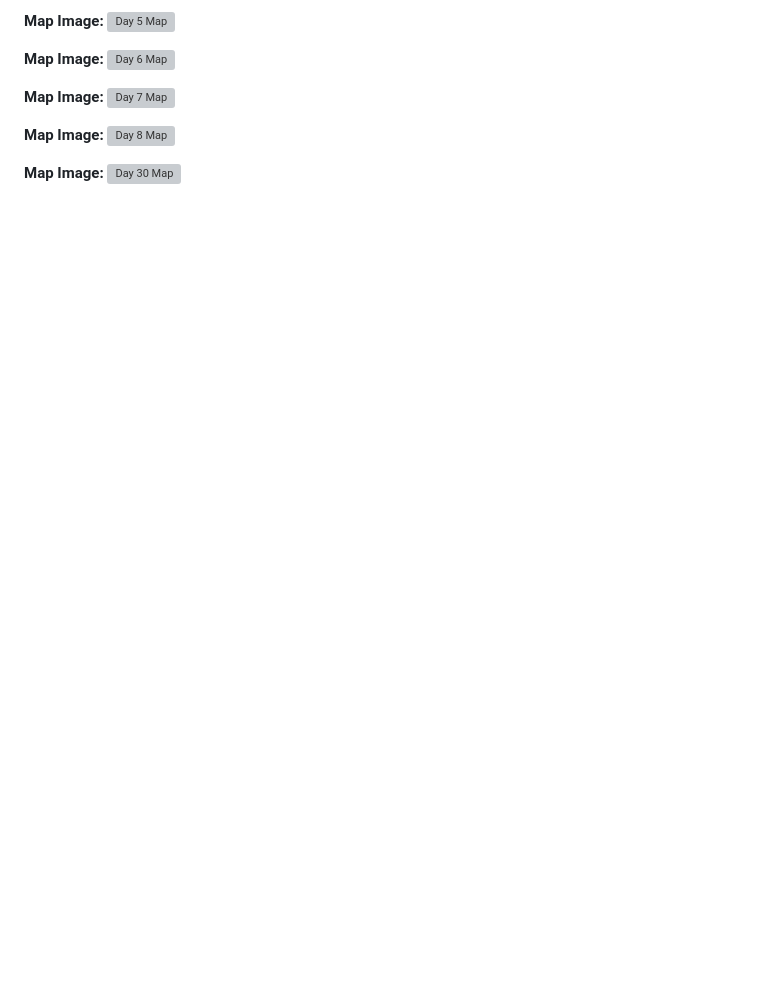
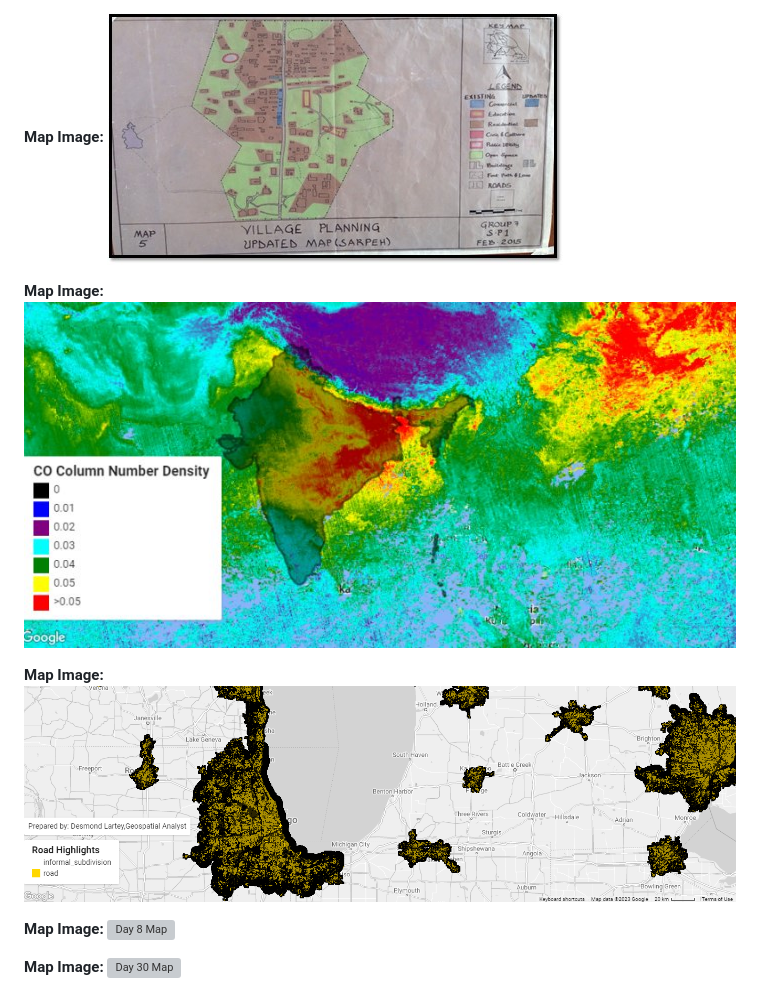
Before and after one commit to desmond-lartey/MapChallenge, a Markdown page: README.md, the part around the change printed below. GitHub-like rendering; blank space fills up the shorter version; grey boxes are pictures that could not be loaded.

```diff
--- a/README.md
+++ b/README.md
@@ -48,11 +48,11 @@ For daily updates and to see my maps, follow me on [LinkedIn](https://www.linked
 
 **Map Image:**
-![Day 5 Map](data/Day%205.jpg)
+![Day 5 Map](data/Day5.jpg)
 
 **Map Image:**
-![Day 6 Map](data/Day%206.jpg)
+![Day 6 Map](data/Day6.jpg)
 
 **Map Image:**
-![Day 7 Map](data/Day%207.PNG)
+![Day 7 Map](data/Day7.PNG)
 
 **Map Image:**
```
Also changed, not shown: other parts of README.md (+5 -5 lines).
